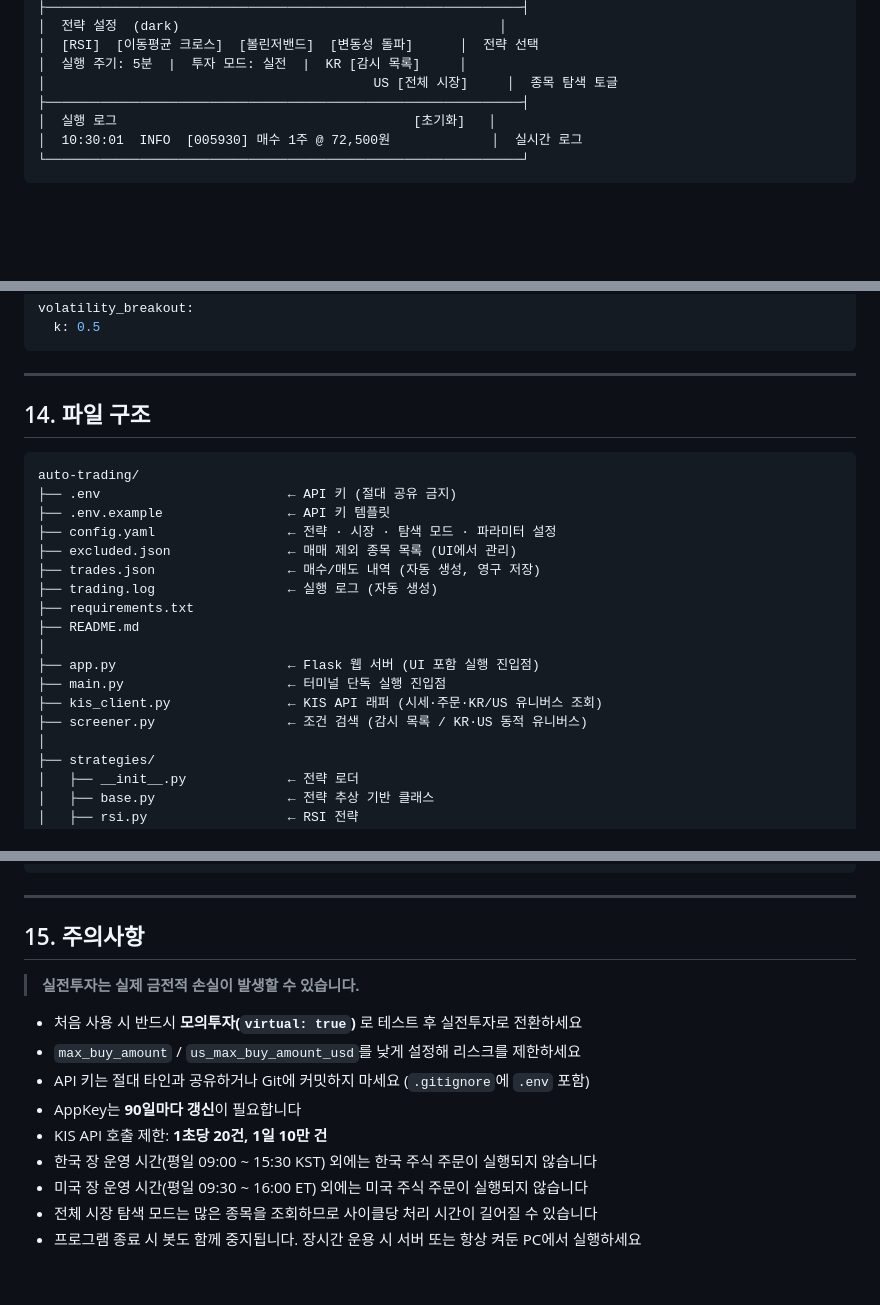
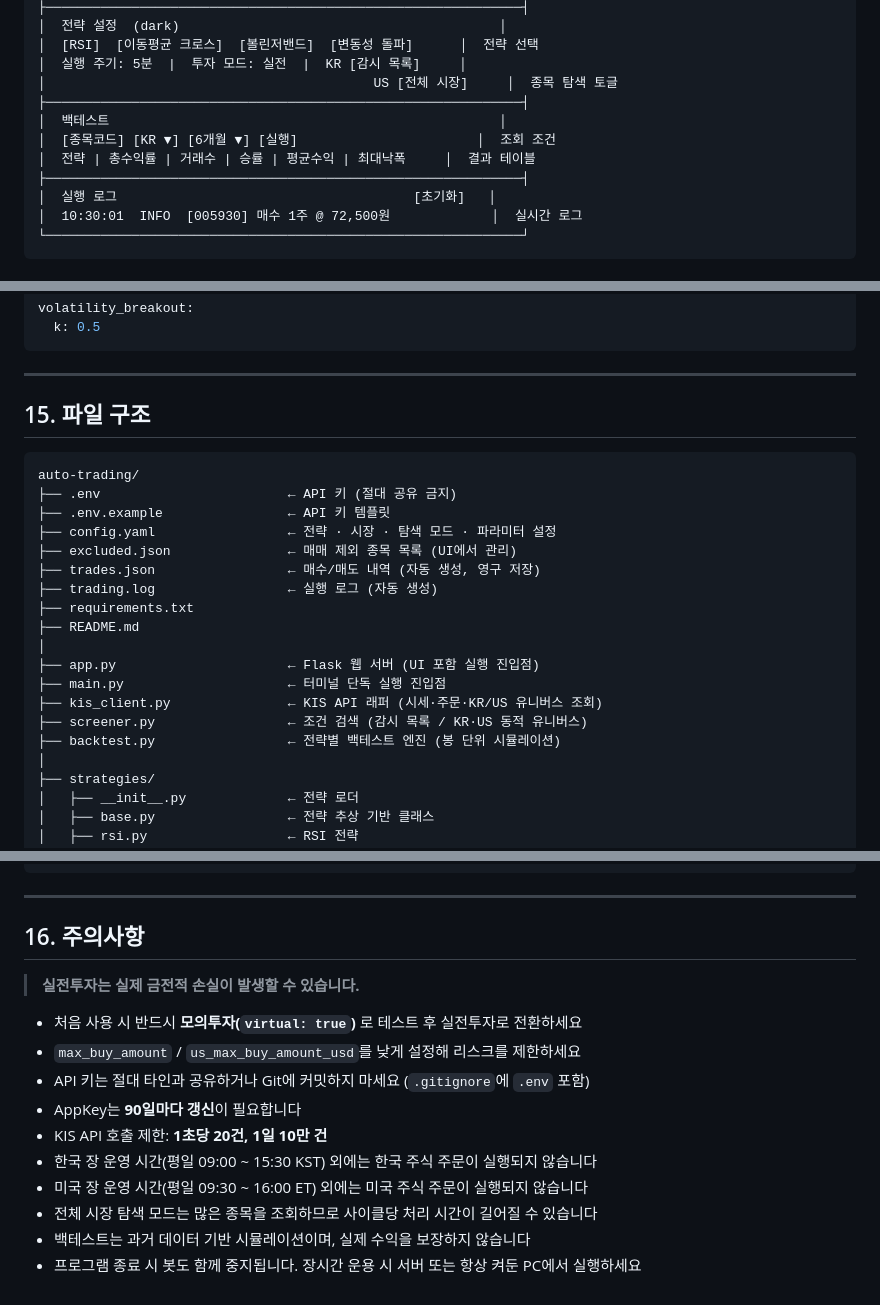
Before and after one commit to inging-bo/auto-trading, a Markdown page: README.md, 3 parts joined by grey strips. GitHub-like rendering; blank space fills up the shorter version.

````diff
--- a/README.md
+++ b/README.md
@@ -125,6 +126,10 @@ python main.py
 │  [RSI]  [이동평균 크로스]  [볼린저밴드]  [변동성 돌파]      │  전략 선택
 │  실행 주기: 5분  |  투자 모드: 실전  |  KR [감시 목록]     │
 │                                          US [전체 시장]     │  종목 탐색 토글
+├─────────────────────────────────────────────────────────────┤
+│  백테스트                                                  │
+│  [종목코드] [KR ▼] [6개월 ▼] [실행]                       │  조회 조건
+│  전략 | 총수익률 | 거래수 | 승률 | 평균수익 | 최대낙폭     │  결과 테이블
 ├─────────────────────────────────────────────────────────────┤
 │  실행 로그                                      [초기화]   │
 │  10:30:01  INFO  [005930] 매수 1주 @ 72,500원             │  실시간 로그
@@ -441,7 +483,7 @@ volatility_breakout:
 
 ---
 
-## 14. 파일 구조
+## 15. 파일 구조
 
 ```
 auto-trading/
@@ -458,6 +500,7 @@ auto-trading/
 ├── main.py                     ← 터미널 단독 실행 진입점
 ├── kis_client.py               ← KIS API 래퍼 (시세·주문·KR/US 유니버스 조회)
 ├── screener.py                 ← 조건 검색 (감시 목록 / KR·US 동적 유니버스)
+├── backtest.py                 ← 전략별 백테스트 엔진 (봉 단위 시뮬레이션)
 │
 ├── strategies/
 │   ├── __init__.py             ← 전략 로더
@@ -477,7 +520,7 @@ auto-trading/
 
 ---
 
-## 15. 주의사항
+## 16. 주의사항
 
 > **실전투자는 실제 금전적 손실이 발생할 수 있습니다.**
 
@@ -489,4 +532,5 @@ auto-trading/
 - 한국 장 운영 시간(평일 09:00 ~ 15:30 KST) 외에는 한국 주식 주문이 실행되지 않습니다
 - 미국 장 운영 시간(평일 09:30 ~ 16:00 ET) 외에는 미국 주식 주문이 실행되지 않습니다
 - 전체 시장 탐색 모드는 많은 종목을 조회하므로 사이클당 처리 시간이 길어질 수 있습니다
+- 백테스트는 과거 데이터 기반 시뮬레이션이며, 실제 수익을 보장하지 않습니다
 - 프로그램 종료 시 봇도 함께 중지됩니다. 장시간 운용 시 서버 또는 항상 켜둔 PC에서 실행하세요
````
Also changed, not shown: other parts of README.md (+45 -7 lines).
